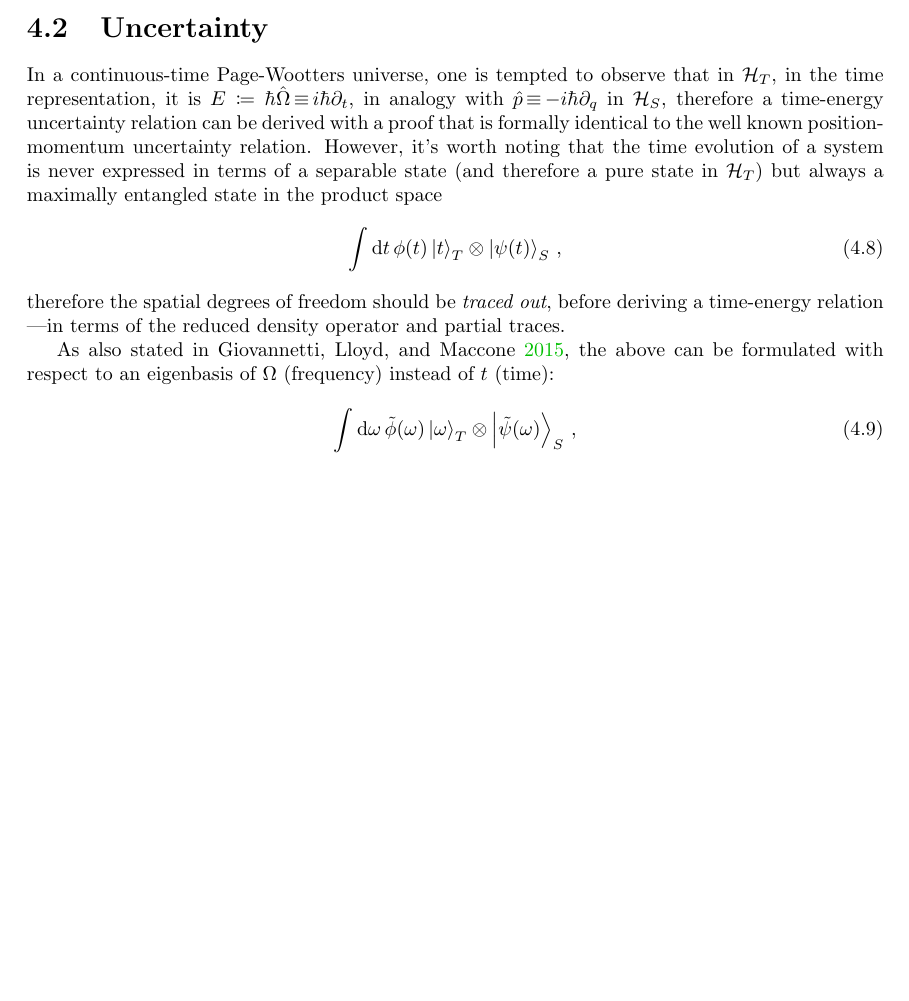
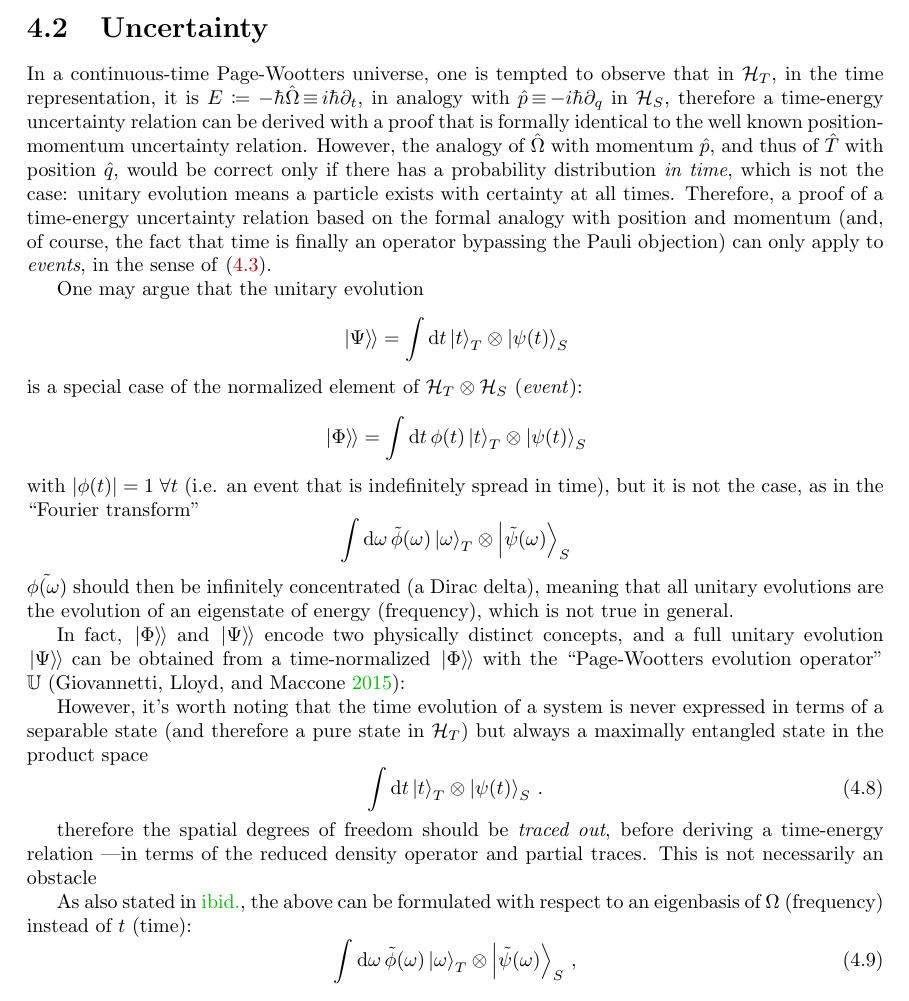
Before and after one commit to gderosa/timeq, a LaTeX thesis (tex/main.tex, which reads tex/irrev/uncertain.tex): part of page 45 of 74, cut so that both start at the same text, the shorter picture padded with empty space. Compiled offline with pdfLaTeX.

Commit message:
events vs evol

```diff
--- a/tex/irrev/uncertain.tex
+++ b/tex/irrev/uncertain.tex
@@ -2,20 +2,65 @@
 
 In a continuous-time Page-Wootters universe,
 one is tempted to observe that in $\hilb{H}_T$,
-in the time representation, it is $E \eqbydef \hbar\hat{\Omega} \repr i\hbar\partial_{t}$,
+in the time representation, it is $E \eqbydef -\hbar\hat{\Omega} \repr i\hbar\partial_{t}$,
 in analogy with $\hat{p} \repr -i\hbar\partial_{q}$ in $\hilb{H}_S$,
 therefore a time-energy uncertainty relation can be derived
 with a proof that is formally identical to the well known
-position-momentum uncertainty relation. However, it's worth
+position-momentum uncertainty relation. However, the analogy of
+$\hat{\Omega}$ with momentum $\hat{p}$,
+and thus of $\hat{T}$ with position $\hat{q}$,
+would be correct only if there has a probability distribution \emph{in time},
+which is not the case: unitary evolution means a particle exists with
+certainty at all times. Therefore, a proof of a time-energy uncertainty
+relation based on the formal analogy with position and momentum
+(and, of course, the fact that time is finally an operator bypassing the Pauli objection)
+can only apply to \emph{events}, in the sense of \eqref{eq:pwphi}.
+
+One may argue that the unitary evolution
+\[
+  \dket{\Psi} = \int \dd{t} \ket{t}_T \ox \ket{\psi(t)}_S
+\]
+is a special case of the normalized element of $\hilb{H}_T\ox\hilb{H}_S$ (\term{event}):
+\[
+  \dket{\Phi} = \int \dd{t} \phi(t) \ket{t}_T \ox \ket{\psi(t)}_S
+\]
+with $\abs{\phi(t)}=1 \; \forall t$ (i.e. an event that is indefinitely spread in time),
+but it is not the case, as in the ``Fourier transform''
+\[
+  \int \dd \omega \, \tilde{\phi}(\omega) \ket{\omega}_T \ox \ket{\tilde{\psi}(\omega)}_S
+\]
+$\tilde{\phi(\omega)}$ should then be infinitely concentrated (a Dirac delta),
+meaning that all unitary evolutions are the evolution of an eigenstate of energy (frequency),
+which is not true in general.
+
+In fact, $\dket{\Phi}$ and $\dket{\Psi}$ encode two physically distinct concepts,
+and a full unitary evolution $\dket{\Psi}$ can be obtained from a time-normalized
+$\dket{\Phi}$ with the ``Page-Wootters evolution operator'' $\mathbb{U}$~\parencite{Lloyd:Time}:
+
+
+
+
+
+
+
+
+
+
+
+
+However, it's worth
 noting that the time evolution of a system is never expressed
 in terms of a separable state (and therefore a pure state in $\hilb{H}_T$)
 but always a maximally entangled state in the product space
 \begin{equation}
-  \int \dd t \, \phi(t) \ket{t}_T \ox \ket{\psi(t)}_S \, \text{,}
+  \int \dd t \ket{t}_T \ox \ket{\psi(t)}_S \, \text{.}
 \end{equation}
+
+
 therefore the spatial degrees of freedom should be \emph{traced out},
 before deriving a time-energy relation
 ---in terms of the reduced density operator and partial traces.
+This is not necessarily an obstacle
 
 As also stated in \cite{Lloyd:Time},
 the above can be formulated with respect to an eigenbasis of $\Omega$ (frequency)
```
